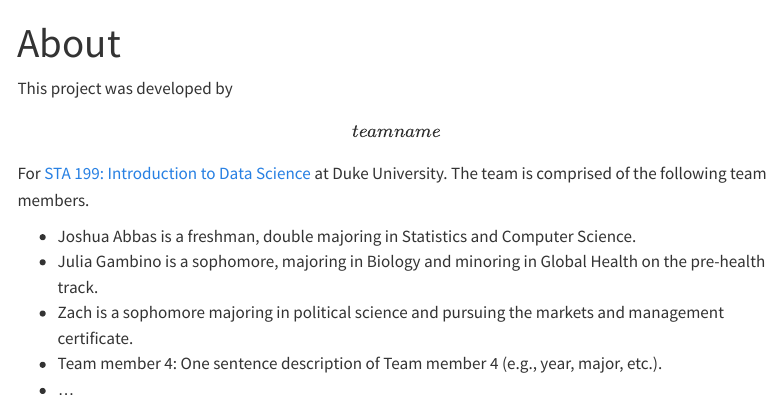
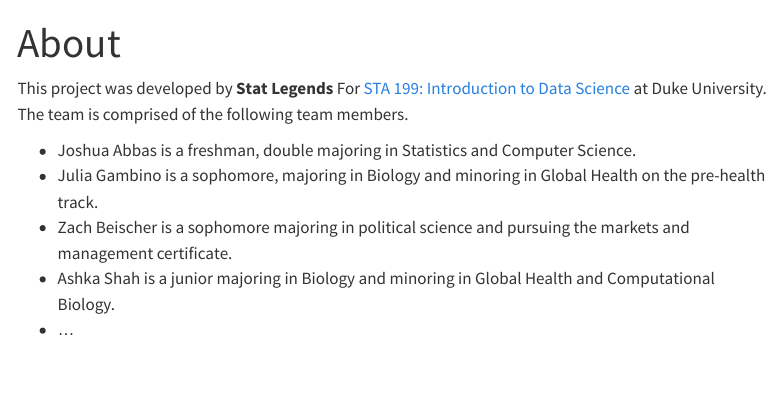
Before and after one commit to sta199-s23-2/project-stat-legends, a Quarto document (about.qmd): the page in a window 1100 px wide, from its top. Rendered offline with R 4.5, knitr and Pandoc in place of Quarto, with nearby package versions; menus at the side of the page are left out.

Commit message:
added my description

```diff
--- a/about.qmd
+++ b/about.qmd
@@ -4,10 +4,10 @@ format: html
 editor: visual
 ---
 
-This project was developed by **\[team name\]** For [STA 199: Introduction to Data Science](https://sta199-s23-2.github.io/) at Duke University. The team is comprised of the following team members.
+This project was developed by **Stat Legends** For [STA 199: Introduction to Data Science](https://sta199-s23-2.github.io/) at Duke University. The team is comprised of the following team members.
 
 -   Joshua Abbas is a freshman, double majoring in Statistics and Computer Science.
 -   Julia Gambino is a sophomore, majoring in Biology and minoring in Global Health on the pre-health track.
--   Zach is a sophomore majoring in political science and pursuing the markets and management certificate.
--   Team member 4: One sentence description of Team member 4 (e.g., year, major, etc.).
+-   Zach Beischer is a sophomore majoring in political science and pursuing the markets and management certificate.
+-   Ashka Shah is a junior majoring in Biology and minoring in Global Health and Computational Biology.
 -   ...
```
